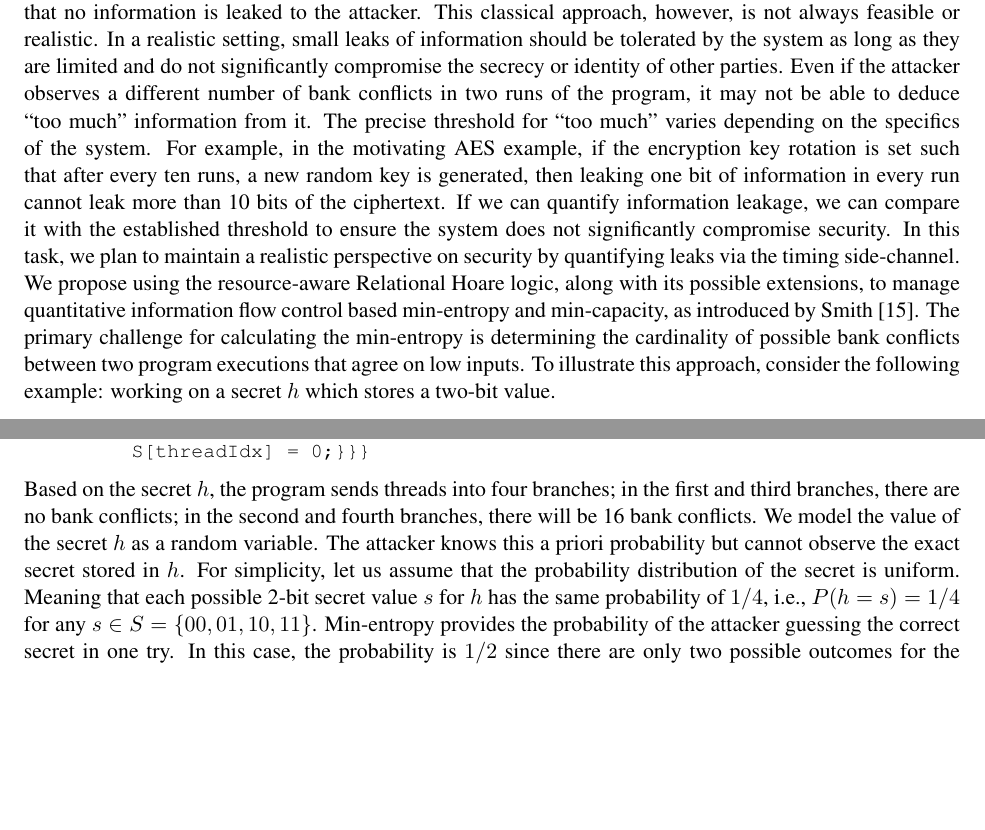
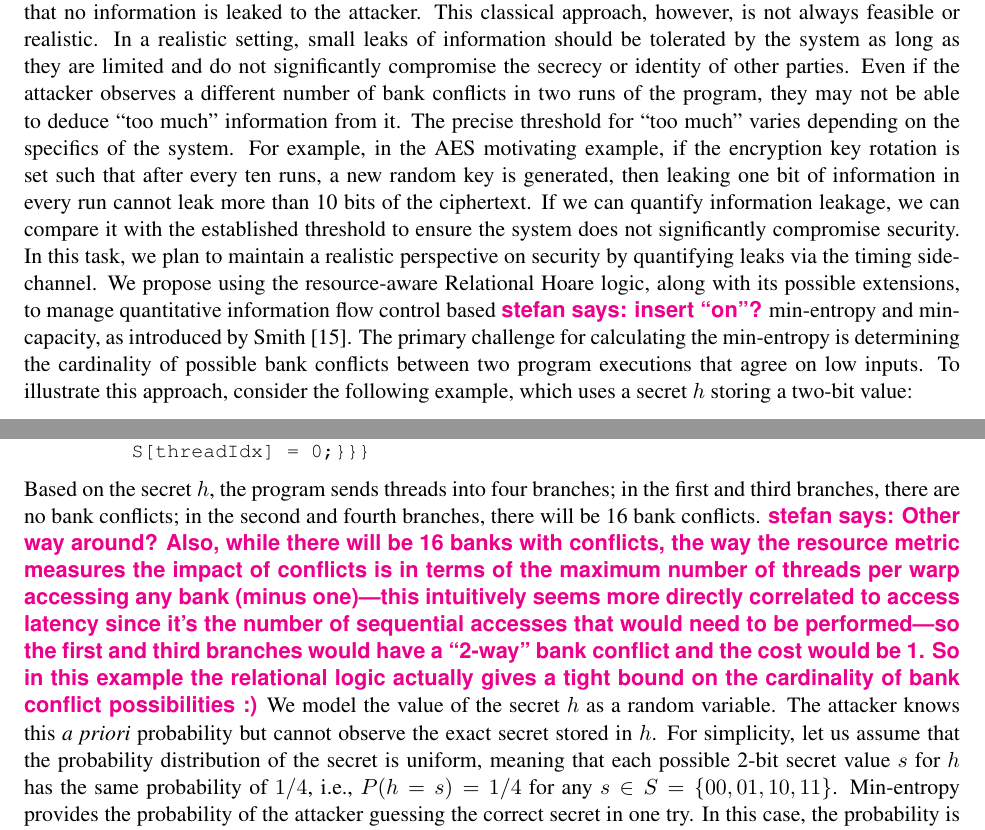
Before and after one commit to yderakhshan/GPUSec-NSF, a LaTeX document (proposal.tex, which reads sections/thrust1/1b.tex): two parts of pages 12 and 13 of 22, joined at a grey line, cut so that both start at the same text, the shorter picture padded with empty space. Compiled offline with pdfLaTeX.

Commit message:
Thrust 1b

```diff
--- a/sections/thrust1/1b.tex
+++ b/sections/thrust1/1b.tex
@@ -3,21 +3,21 @@ In Task 1a we follow the classical approach of establishing noninterference to e
 %
 In a realistic setting, small leaks of information should be tolerated by the system as long as they are limited and do not significantly compromise the secrecy or identity of other parties.
 %
-Even if the attacker observes a different number of bank conflicts in two runs of the program, it may not be able to deduce ``too much'' information from it.
+Even if the attacker observes a different number of bank conflicts in two runs of the program, they may not be able to deduce ``too much'' information from it.
 %
 The precise threshold for “too much'' varies depending on the specifics of the system.
 %
-For example, in the motivating AES example, if the encryption key rotation is set such that after every ten runs, a new random key is generated, then leaking one bit of information in every run cannot leak more than 10 bits of the ciphertext.
+For example, in the AES motivating example, if the encryption key rotation is set such that after every ten runs, a new random key is generated, then leaking one bit of information in every run cannot leak more than 10 bits of the ciphertext.
 %
 If we can quantify information leakage, we can compare it with the established threshold to ensure the system does not significantly compromise security.
 %
 In this task, we plan to maintain a realistic perspective on security by quantifying leaks via the timing side-channel.
 %
-We propose using the resource-aware Relational Hoare logic, along with its possible extensions, to manage quantitative information flow control based min-entropy and min-capacity, as introduced by Smith~\cite{smith2011ICQE}.
+We propose using the resource-aware Relational Hoare logic, along with its possible extensions, to manage quantitative information flow control based \stefan{insert ``on''?} min-entropy and min-capacity, as introduced by Smith~\cite{smith2011ICQE}.
 %
 The primary challenge for calculating the min-entropy is determining the cardinality of possible bank conflicts between two program executions that agree on low inputs.
 %
-To illustrate this approach, consider the following example: working on a secret $h$ which stores a two-bit value.
+To illustrate this approach, consider the following example, which uses a secret $h$ storing a two-bit value:
 \begin{lstlisting}
     if (h=00) {
       S[2 * threadIdx] = 0;}
@@ -31,18 +31,17 @@ To illustrate this approach, consider the following example: working on a secret
          S[threadIdx] = 0;}}}
 \end{lstlisting}
 % in Figure~\ref{fig:qtable}.
-Based on the secret $h$, the program sends threads into four branches; in the first and third branches, there are no bank conflicts; in the second and fourth branches, there will be 16 bank conflicts.
+Based on the secret $h$, the program sends threads into four branches; in the first and third branches, there are no bank conflicts; in the second and fourth branches, there will be 16 bank conflicts. \stefan{Other way around? Also, while there will be 16 banks with conflicts, the way the resource metric measures the impact of conflicts is in terms of the maximum number of threads per warp accessing any bank (minus one)---this intuitively seems more directly correlated to access latency since it's the number of sequential accesses that would need to be performed---so the first and third branches would have a ``2-way'' bank conflict and the cost would be 1. So in this example the relational logic actually gives a tight bound on the cardinality of bank conflict possibilities :)}
 %
 % The condition of the branch is not divergent, meaning that all threads will execute the same branch, but depending on the value of the secret the branch can be different.
 % %
 We model the value of the secret $h$ as a random variable.
 %
-The attacker knows this a priori probability but cannot
+The attacker knows this \textit{a priori} probability but cannot
 observe the exact secret stored in $h$.
 %
-For simplicity, let us assume that the probability distribution of the secret is uniform.
-%
-Meaning that each possible 2-bit secret value $s$ for $h$ has the same probability of $1/4$, i.e., $P(h=s)= 1/4$ for any $s\in S=\{00,01,10,11\}$.
+For simplicity, let us assume that the probability distribution of the secret is uniform,
+meaning that each possible 2-bit secret value $s$ for $h$ has the same probability of $1/4$, i.e., $P(h=s)= 1/4$ for any $s\in S=\{00,01,10,11\}$.
 %
 %
 Min-entropy provides the probability of the attacker guessing the correct secret in one try.
```
